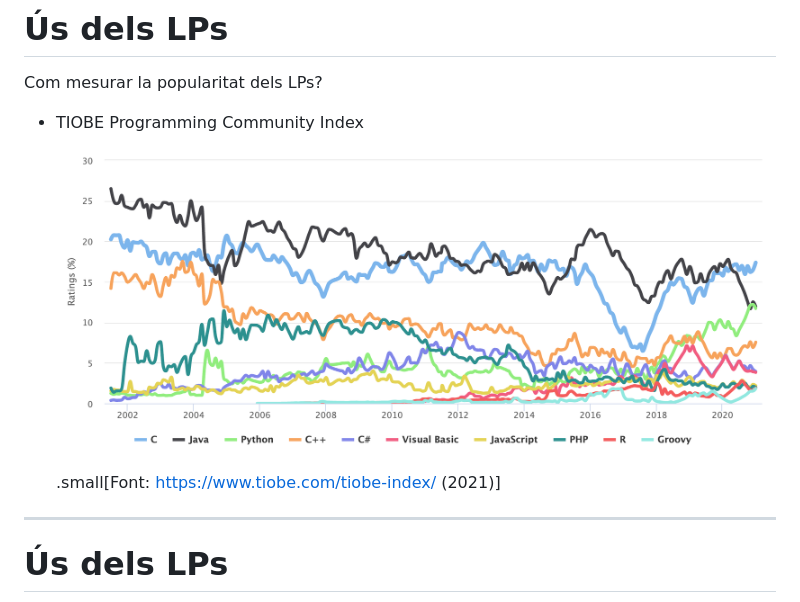
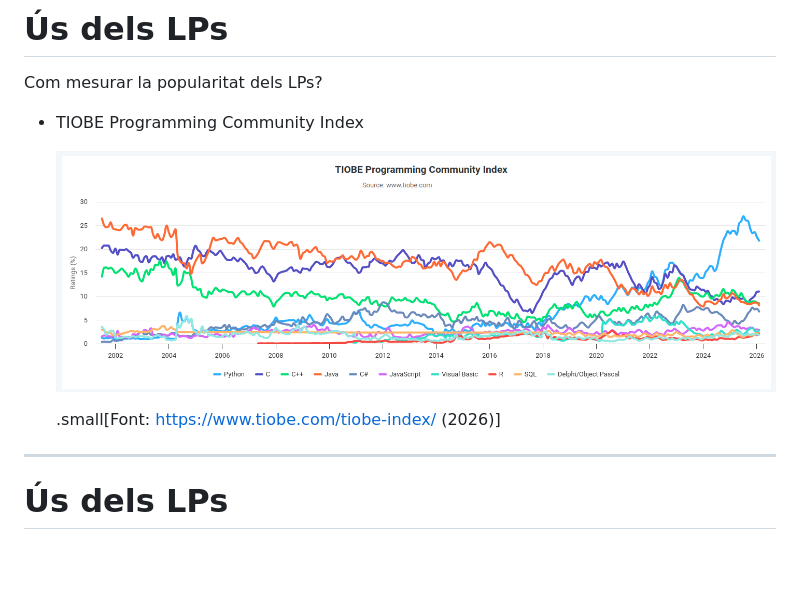
Before and after one commit to gebakx/lp, a Markdown page: conceptes.md, the part around the change. Drawn GitHub-style; pictures changed too: figures/conceptes/tiobe.png; blank space fills up the shorter version.

Commit message:
tiobe-index

```diff
--- a/conceptes.md
+++ b/conceptes.md
@@ -685,7 +685,7 @@ Com mesurar la popularitat dels LPs?
 
   ![:scale 90%](figures/conceptes/tiobe.png)
 
-  .small[Font: https://www.tiobe.com/tiobe-index/ (2021)]
+  .small[Font: https://www.tiobe.com/tiobe-index/ (2026)]
 
 ---
 
```
